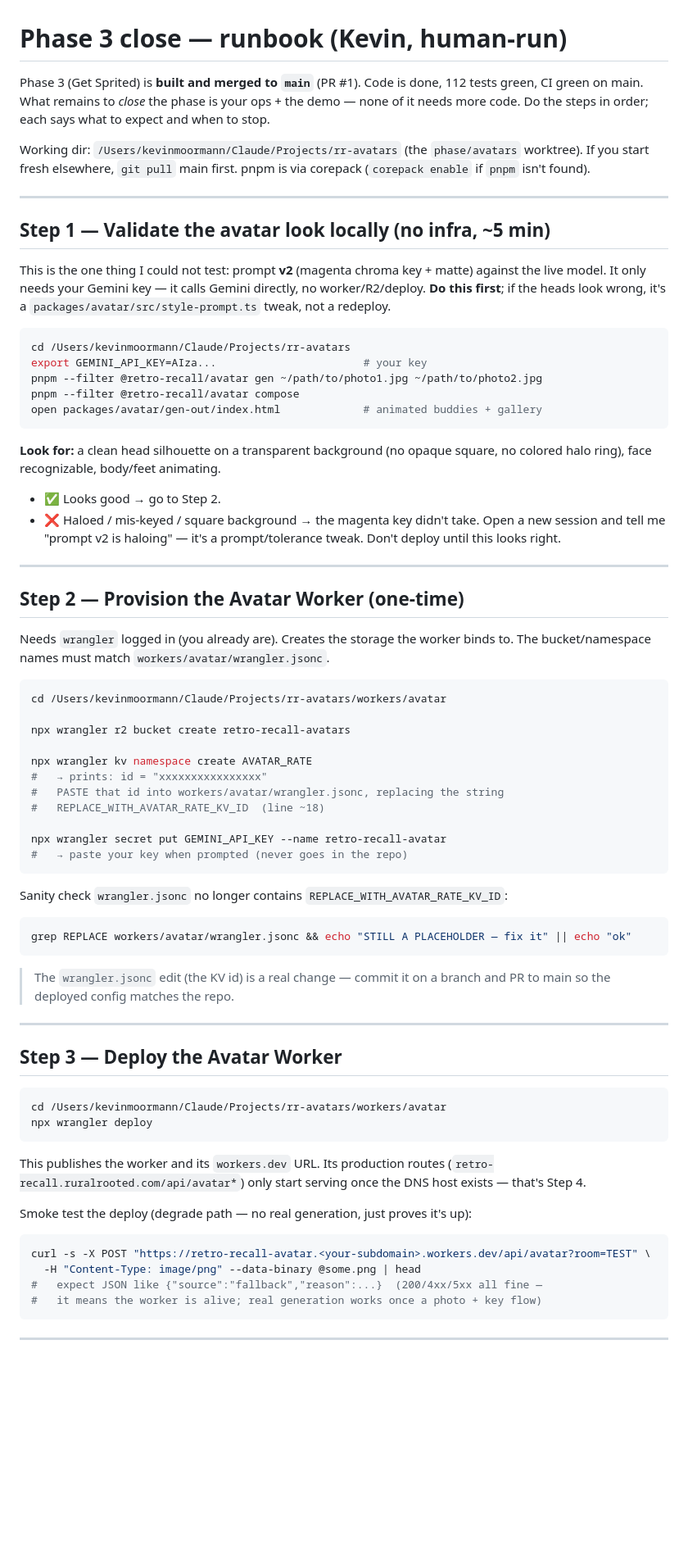
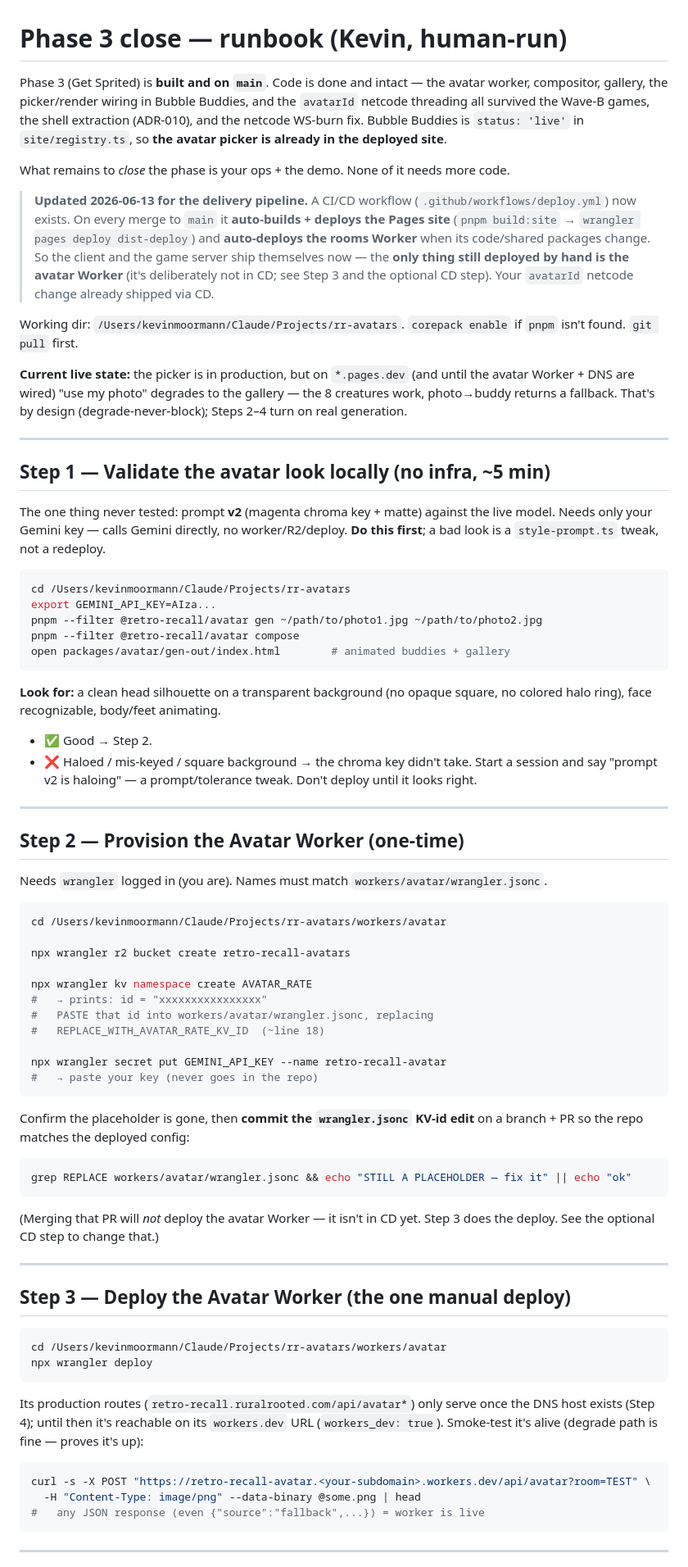
Before and after one commit to ai-product-lab/retro-recall, a Markdown page: docs/PHASE-3-CLOSE.md, the part around one of its changes. Shown at 82% size. Drawn GitHub-style; blank space fills up the shorter version.

````diff
--- a/docs/PHASE-3-CLOSE.md
+++ b/docs/PHASE-3-CLOSE.md
@@ -1,45 +1,63 @@
 # Phase 3 close — runbook (Kevin, human-run)
 
-Phase 3 (Get Sprited) is **built and merged to `main`** (PR #1). Code is done,
-112 tests green, CI green on main. What remains to *close* the phase is your
-ops + the demo — none of it needs more code. Do the steps in order; each says
-what to expect and when to stop.
+Phase 3 (Get Sprited) is **built and on `main`**. Code is done and intact —
+the avatar worker, compositor, gallery, the picker/render wiring in Bubble
+Buddies, and the `avatarId` netcode threading all survived the Wave-B games,
+the shell extraction (ADR-010), and the netcode WS-burn fix. Bubble Buddies is
+`status: 'live'` in `site/registry.ts`, so **the avatar picker is already in the
+deployed site**.
 
-Working dir: `/Users/kevinmoormann/Claude/Projects/rr-avatars` (the
-`phase/avatars` worktree). If you start fresh elsewhere, `git pull` main first.
-pnpm is via corepack (`corepack enable` if `pnpm` isn't found).
+What remains to *close* the phase is your ops + the demo. None of it needs more
+code.
+
+> **Updated 2026-06-13 for the delivery pipeline.** A CI/CD workflow
+> (`.github/workflows/deploy.yml`) now exists. On every merge to `main` it
+> **auto-builds + deploys the Pages site** (`pnpm build:site` → `wrangler pages
+> deploy dist-deploy`) and **auto-deploys the rooms Worker** when its code/shared
+> packages change. So the client and the game server ship themselves now — the
+> **only thing still deployed by hand is the avatar Worker** (it's deliberately
+> not in CD; see Step 3 and the optional CD step). Your `avatarId` netcode change
+> already shipped via CD.
+
+Working dir: `/Users/kevinmoormann/Claude/Projects/rr-avatars`. `corepack enable`
+if `pnpm` isn't found. `git pull` first.
+
+**Current live state:** the picker is in production, but on `*.pages.dev` (and
+until the avatar Worker + DNS are wired) "use my photo" degrades to the gallery —
+the 8 creatures work, photo→buddy returns a fallback. That's by design
+(degrade-never-block); Steps 2–4 turn on real generation.
 
 ---
 
 ## Step 1 — Validate the avatar look locally (no infra, ~5 min)
 
-This is the one thing I could not test: prompt **v2** (magenta chroma key +
-matte) against the live model. It only needs your Gemini key — it calls Gemini
-directly, no worker/R2/deploy. **Do this first**; if the heads look wrong, it's
-a `packages/avatar/src/style-prompt.ts` tweak, not a redeploy.
+The one thing never tested: prompt **v2** (magenta chroma key + matte) against
+the live model. Needs only your Gemini key — calls Gemini directly, no
+worker/R2/deploy. **Do this first**; a bad look is a `style-prompt.ts` tweak,
+not a redeploy.
 
 ```bash
 cd /Users/kevinmoormann/Claude/Projects/rr-avatars
-export GEMINI_API_KEY=AIza...                       # your key
+export GEMINI_API_KEY=AIza...
 pnpm --filter @retro-recall/avatar gen ~/path/to/photo1.jpg ~/path/to/photo2.jpg
 pnpm --filter @retro-recall/avatar compose
-open packages/avatar/gen-out/index.html             # animated buddies + gallery
+open packages/avatar/gen-out/index.html        # animated buddies + gallery
 ```
 
 **Look for:** a clean head silhouette on a transparent background (no opaque
 square, no colored halo ring), face recognizable, body/feet animating.
 
-- ✅ Looks good → go to Step 2.
-- ❌ Haloed / mis-keyed / square background → the magenta key didn't take. Open
-  a new session and tell me "prompt v2 is haloing" — it's a prompt/tolerance
-  tweak. Don't deploy until this looks right.
+- ✅ Good → Step 2.
+- ❌ Haloed / mis-keyed / square background → the chroma key didn't take. Start a
+  session and say "prompt v2 is haloing" — a prompt/tolerance tweak. Don't deploy
+  until it looks right.
 
 ---
 
 ## Step 2 — Provision the Avatar Worker (one-time)
 
-Needs `wrangler` logged in (you already are). Creates the storage the worker
-binds to. The bucket/namespace names must match `workers/avatar/wrangler.jsonc`.
+Needs `wrangler` logged in (you are). Names must match
+`workers/avatar/wrangler.jsonc`.
 
 ```bash
 cd /Users/kevinmoormann/Claude/Projects/rr-avatars/workers/avatar
@@ -48,40 +66,38 @@ npx wrangler r2 bucket create retro-recall-avatars
 
 npx wrangler kv namespace create AVATAR_RATE
 #   → prints: id = "xxxxxxxxxxxxxxxx"
-#   PASTE that id into workers/avatar/wrangler.jsonc, replacing the string
-#   REPLACE_WITH_AVATAR_RATE_KV_ID  (line ~18)
+#   PASTE that id into workers/avatar/wrangler.jsonc, replacing
+#   REPLACE_WITH_AVATAR_RATE_KV_ID  (~line 18)
 
 npx wrangler secret put GEMINI_API_KEY --name retro-recall-avatar
-#   → paste your key when prompted (never goes in the repo)
+#   → paste your key (never goes in the repo)
 ```
 
-Sanity check `wrangler.jsonc` no longer contains `REPLACE_WITH_AVATAR_RATE_KV_ID`:
+Confirm the placeholder is gone, then **commit the `wrangler.jsonc` KV-id edit**
+on a branch + PR so the repo matches the deployed config:
 ```bash
 grep REPLACE workers/avatar/wrangler.jsonc && echo "STILL A PLACEHOLDER — fix it" || echo "ok"
 ```
-
-> The `wrangler.jsonc` edit (the KV id) is a real change — commit it on a branch
-> and PR to main so the deployed config matches the repo.
+(Merging that PR will *not* deploy the avatar Worker — it isn't in CD yet. Step 3
+does the deploy. See the optional CD step to change that.)
 
 ---
 
-## Step 3 — Deploy the Avatar Worker
+## Step 3 — Deploy the Avatar Worker (the one manual deploy)
 
 ```bash
 cd /Users/kevinmoormann/Claude/Projects/rr-avatars/workers/avatar
 npx wrangler deploy
 ```
 
-This publishes the worker and its `workers.dev` URL. Its production routes
-(`retro-recall.ruralrooted.com/api/avatar*`) only start serving once the DNS
-host exists — that's Step 4.
-
-Smoke test the deploy (degrade path — no real generation, just proves it's up):
+Its production routes (`retro-recall.ruralrooted.com/api/avatar*`) only serve
+once the DNS host exists (Step 4); until then it's reachable on its `workers.dev`
+URL (`workers_dev: true`). Smoke-test it's alive (degrade path is fine — proves
+it's up):
 ```bash
 curl -s -X POST "https://retro-recall-avatar.<your-subdomain>.workers.dev/api/avatar?room=TEST" \
   -H "Content-Type: image/png" --data-binary @some.png | head
-#   expect JSON like {"source":"fallback","reason":...}  (200/4xx/5xx all fine —
-#   it means the worker is alive; real generation works once a photo + key flow)
+#   any JSON response (even {"source":"fallback",...}) = worker is live
 ```
 
 ---
````
Also changed, not shown: other parts of docs/PHASE-3-CLOSE.md (+55 -30 lines).
